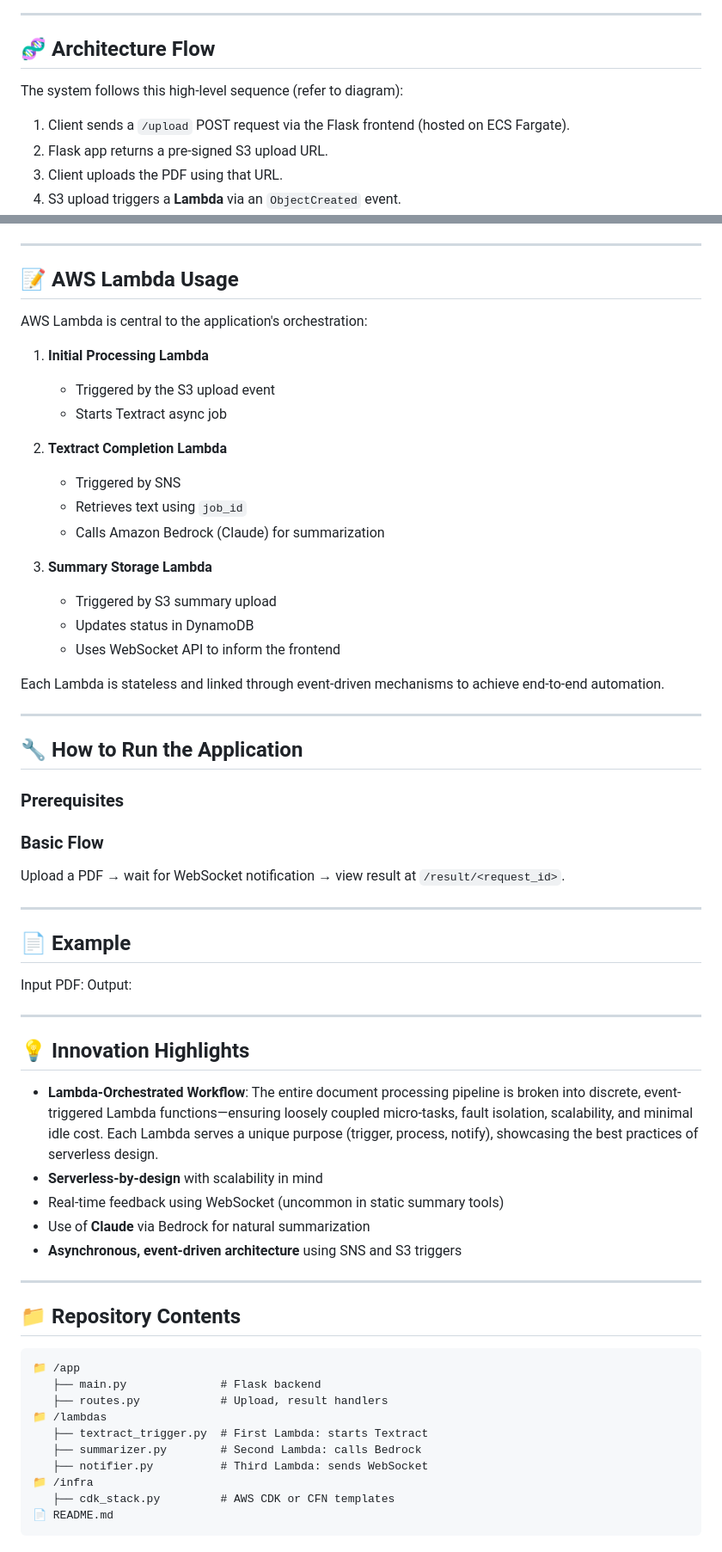
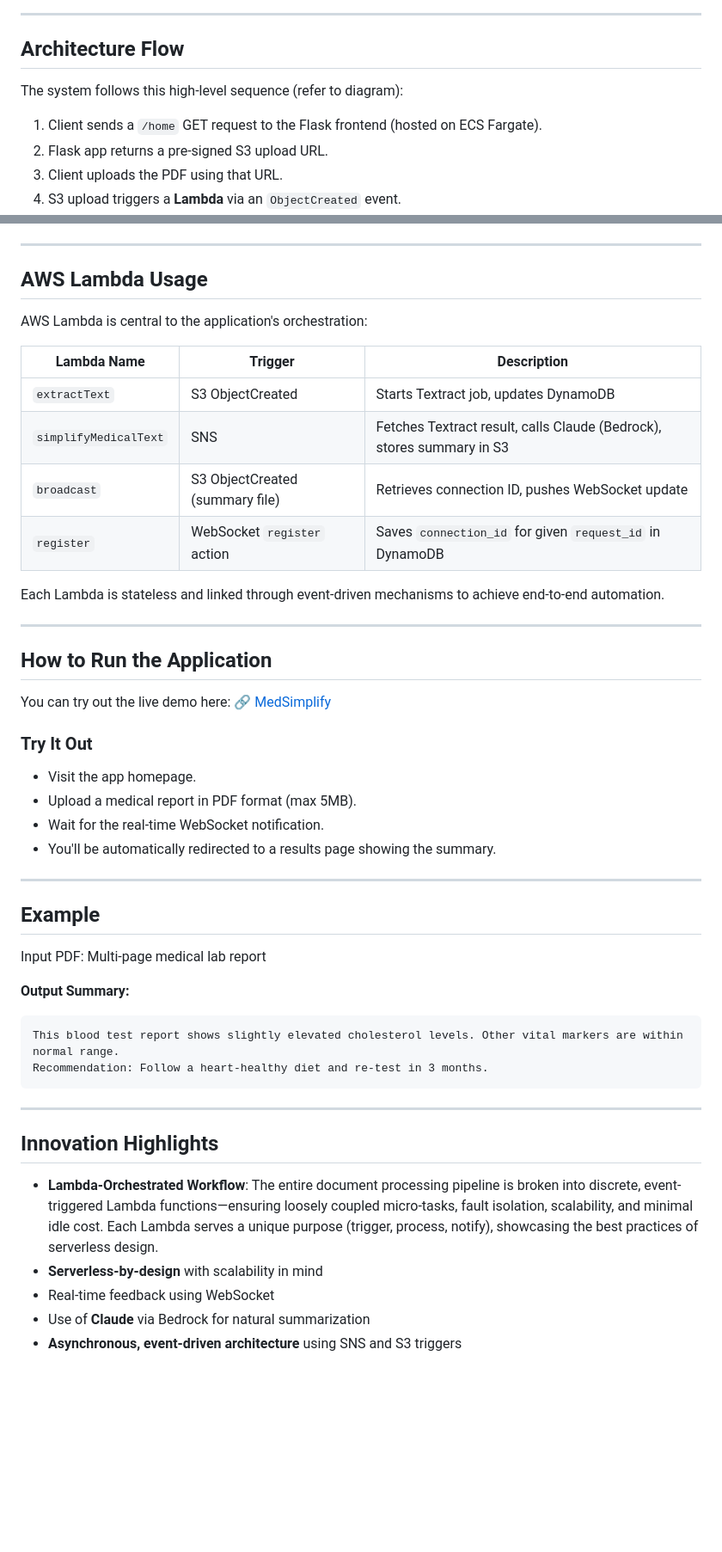
Before and after one commit to Shankar-Bharadwaj/Medical-Report-Summarizer, a Markdown page: README.md, 2 parts joined by grey strips. Shown: that part at 86% size. GitHub-like rendering; blank space fills up the shorter version.

````diff
--- a/README.md
+++ b/README.md
@@ -41,12 +43,12 @@ This project is a serverless web application that simplifies complex medical rep
 
 ---
 
-## 🧬 Architecture Flow
+## Architecture Flow
 
 
 The system follows this high-level sequence (refer to diagram):
 
-1. Client sends a `/upload` POST request via the Flask frontend (hosted on ECS Fargate).
+1. Client sends a `/home` GET request to the Flask frontend (hosted on ECS Fargate).
 2. Flask app returns a pre-signed S3 upload URL.
 3. Client uploads the PDF using that URL.
 4. S3 upload triggers a **Lambda** via an `ObjectCreated` event.
@@ -62,70 +64,50 @@ The system follows this high-level sequence (refer to diagram):
 
 ---
 
-## 📝 AWS Lambda Usage
+## AWS Lambda Usage
 
 AWS Lambda is central to the application's orchestration:
 
-1. **Initial Processing Lambda**
-   - Triggered by the S3 upload event
-   - Starts Textract async job
+| Lambda Name           | Trigger                         | Description                                                           |
+| --------------------- | ------------------------------- | --------------------------------------------------------------------- |
+| `extractText`         | S3 ObjectCreated                | Starts Textract job, updates DynamoDB                                 |
+| `simplifyMedicalText` | SNS                             | Fetches Textract result, calls Claude (Bedrock), stores summary in S3 |
+| `broadcast`           | S3 ObjectCreated (summary file) | Retrieves connection ID, pushes WebSocket update                      |
+| `register`            | WebSocket `register` action     | Saves `connection_id` for given `request_id` in DynamoDB              |
 
-2. **Textract Completion Lambda**
-   - Triggered by SNS
-   - Retrieves text using `job_id`
-   - Calls Amazon Bedrock (Claude) for summarization
-
-3. **Summary Storage Lambda**
-   - Triggered by S3 summary upload
-   - Updates status in DynamoDB
-   - Uses WebSocket API to inform the frontend
 
 Each Lambda is stateless and linked through event-driven mechanisms to achieve end-to-end automation.
 
 ---
 
-## 🔧 How to Run the Application
+## How to Run the Application
+You can try out the live demo here:
+🔗 [MedSimplify](http://summarizerloadbalancer-1395636531.us-east-1.elb.amazonaws.com/)
 
-### Prerequisites
-
-
-### Basic Flow
-
-
-
-Upload a PDF → wait for WebSocket notification → view result at `/result/<request_id>`.
+### Try It Out
+ - Visit the app homepage.
+ - Upload a medical report in PDF format (max 5MB).
+ - Wait for the real-time WebSocket notification.
+ - You'll be automatically redirected to a results page showing the summary.
 
 ---
 
-## 📄 Example
+## Example
 
-Input PDF:
-Output:
+Input PDF: Multi-page medical lab report
 
+**Output Summary:**
+```text
+This blood test report shows slightly elevated cholesterol levels. Other vital markers are within normal range.
+Recommendation: Follow a heart-healthy diet and re-test in 3 months.
+```
 
 ---
 
-## 💡 Innovation Highlights
+## Innovation Highlights
 
 - **Lambda-Orchestrated Workflow**: The entire document processing pipeline is broken into discrete, event-triggered Lambda functions—ensuring loosely coupled micro-tasks, fault isolation, scalability, and minimal idle cost. Each Lambda serves a unique purpose (trigger, process, notify), showcasing the best practices of serverless design.
 - **Serverless-by-design** with scalability in mind
-- Real-time feedback using WebSocket (uncommon in static summary tools)
+- Real-time feedback using WebSocket
 - Use of **Claude** via Bedrock for natural summarization
 - **Asynchronous, event-driven architecture** using SNS and S3 triggers
-
----
-
-## 📁 Repository Contents
-
-```
-📁 /app
-   ├── main.py              # Flask backend
-   ├── routes.py            # Upload, result handlers
-📁 /lambdas
-   ├── textract_trigger.py  # First Lambda: starts Textract
-   ├── summarizer.py        # Second Lambda: calls Bedrock
-   ├── notifier.py          # Third Lambda: sends WebSocket
-📁 /infra
-   ├── cdk_stack.py         # AWS CDK or CFN templates
-📄 README.md
-```
````
Also changed, not shown: other parts of README.md (+18 -16 lines).
